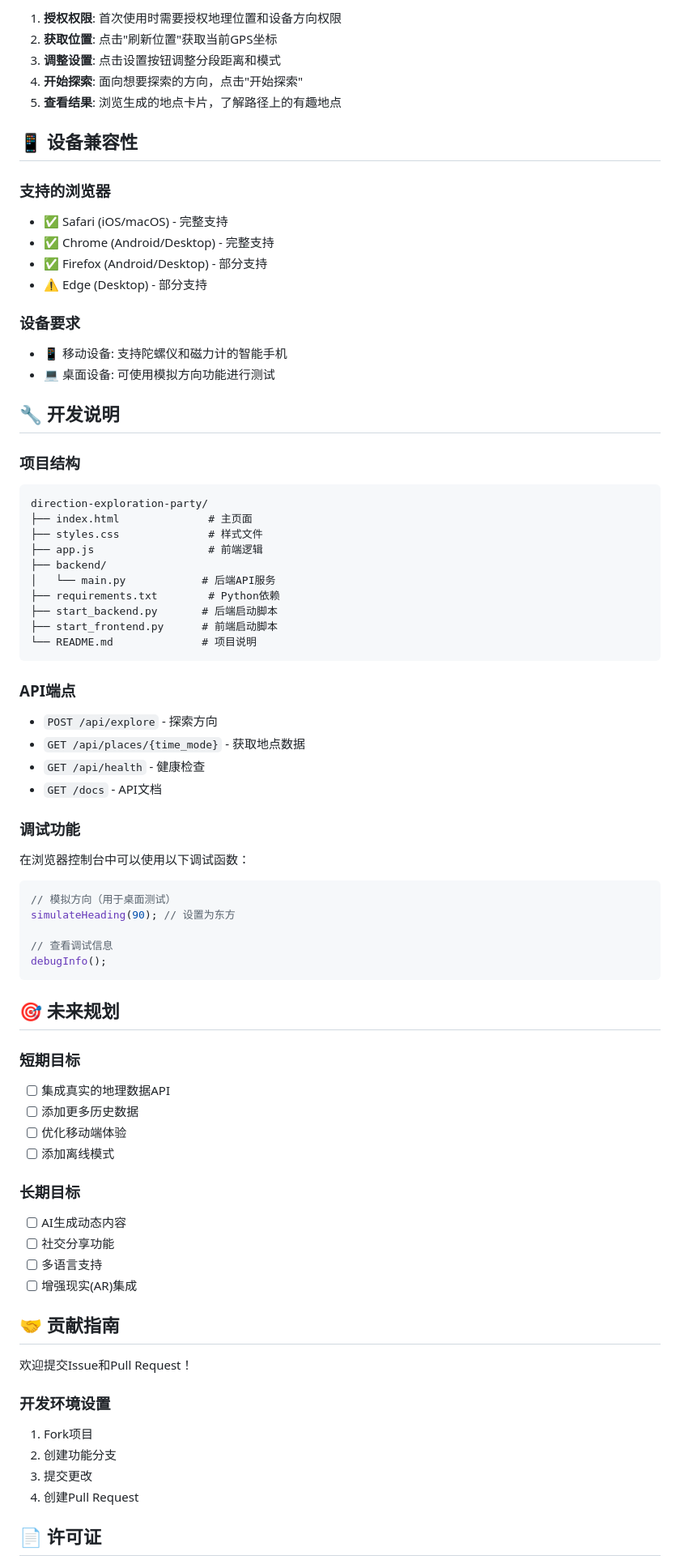
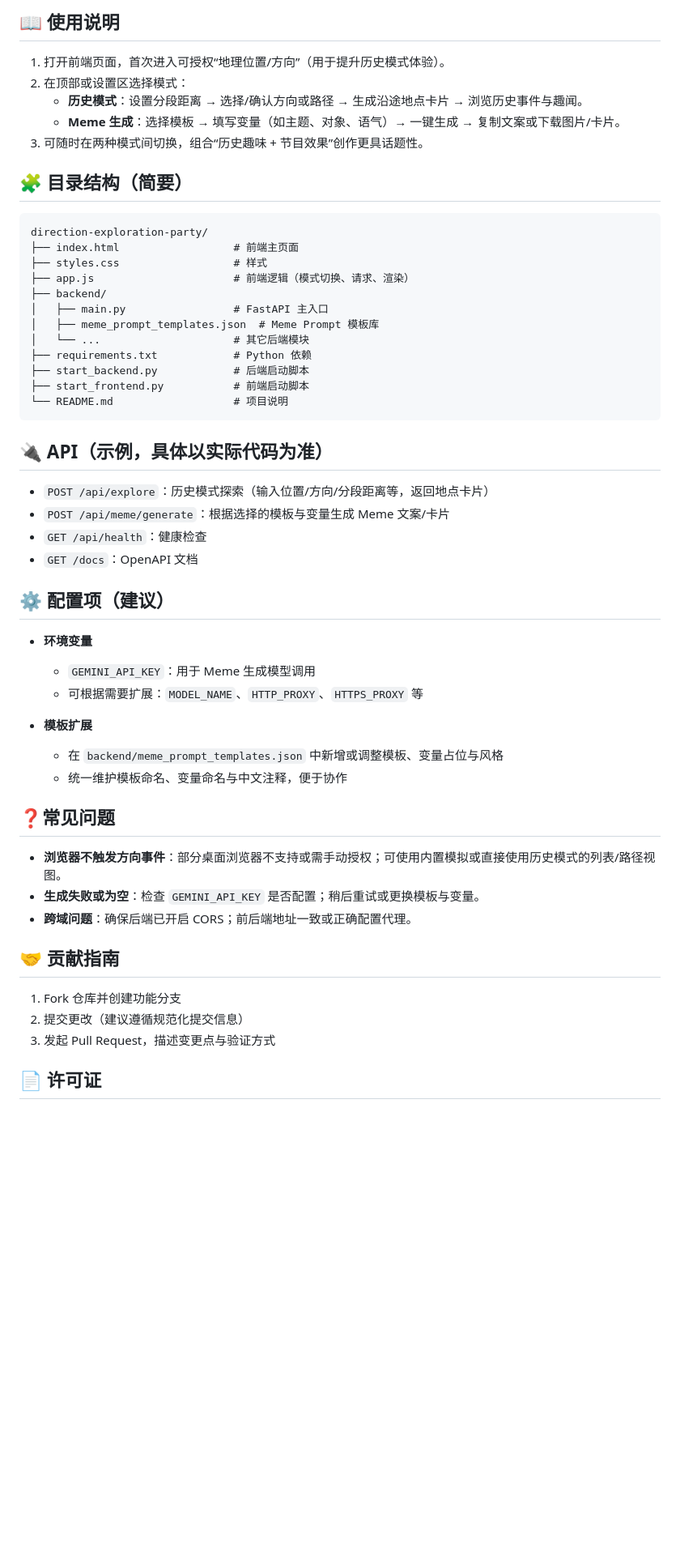
Before and after one commit to lukaliou123/OrientDirector, a Markdown page: README.md, the part around the change printed below. Shown: that part at 81% size. Drawn GitHub-style; blank space fills up the shorter version.

````diff
--- a/README.md
+++ b/README.md
@@ -73,76 +68,54 @@ python start_frontend.py
 
-1. **授权权限**: 首次使用时需要授权地理位置和设备方向权限
-2. **获取位置**: 点击"刷新位置"获取当前GPS坐标
-3. **调整设置**: 点击设置按钮调整分段距离和模式
-4. **开始探索**: 面向想要探索的方向，点击"开始探索"
-5. **查看结果**: 浏览生成的地点卡片，了解路径上的有趣地点
+## 📖 使用说明
 
-## 📱 设备兼容性
+1. 打开前端页面，首次进入可授权“地理位置/方向”（用于提升历史模式体验）。
+2. 在顶部或设置区选择模式：
+   - **历史模式**：设置分段距离 → 选择/确认方向或路径 → 生成沿途地点卡片 → 浏览历史事件与趣闻。
+   - **Meme 生成**：选择模板 → 填写变量（如主题、对象、语气）→ 一键生成 → 复制文案或下载图片/卡片。
+3. 可随时在两种模式间切换，组合“历史趣味 + 节目效果”创作更具话题性。
 
-### 支持的浏览器
-- ✅ Safari (iOS/macOS) - 完整支持
-- ✅ Chrome (Android/Desktop) - 完整支持
-- ✅ Firefox (Android/Desktop) - 部分支持
-- ⚠️ Edge (Desktop) - 部分支持
+## 🧩 目录结构（简要）
 
-### 设备要求
-- 📱 移动设备: 支持陀螺仪和磁力计的智能手机
-- 💻 桌面设备: 可使用模拟方向功能进行测试
-
-## 🔧 开发说明
-
-### 项目结构
 ```
 direction-exploration-party/
-├── index.html              # 主页面
-├── styles.css              # 样式文件
-├── app.js                  # 前端逻辑
+├── index.html                  # 前端主页面
+├── styles.css                  # 样式
+├── app.js                      # 前端逻辑（模式切换、请求、渲染）
 ├── backend/
-│   └── main.py            # 后端API服务
-├── requirements.txt        # Python依赖
-├── start_backend.py       # 后端启动脚本
-├── start_frontend.py      # 前端启动脚本
-└── README.md              # 项目说明
+│   ├── main.py                 # FastAPI 主入口
+│   ├── meme_prompt_templates.json  # Meme Prompt 模板库
+│   └── ...                     # 其它后端模块
+├── requirements.txt            # Python 依赖
+├── start_backend.py            # 后端启动脚本
+├── start_frontend.py           # 前端启动脚本
+└── README.md                   # 项目说明
 ```
 
-### API端点
-- `POST /api/explore` - 探索方向
-- `GET /api/places/{time_mode}` - 获取地点数据
-- `GET /api/health` - 健康检查
-- `GET /docs` - API文档
+## 🔌 API（示例，具体以实际代码为准）
+- `POST /api/explore`：历史模式探索（输入位置/方向/分段距离等，返回地点卡片）
+- `POST /api/meme/generate`：根据选择的模板与变量生成 Meme 文案/卡片
+- `GET /api/health`：健康检查
+- `GET /docs`：OpenAPI 文档
 
-### 调试功能
-在浏览器控制台中可以使用以下调试函数：
-```javascript
-// 模拟方向（用于桌面测试）
-simulateHeading(90); // 设置为东方
+## ⚙️ 配置项（建议）
 
-// 查看调试信息
-debugInfo();
-```
+- **环境变量**
+  - `GEMINI_API_KEY`：用于 Meme 生成模型调用
+  - 可根据需要扩展：`MODEL_NAME`、`HTTP_PROXY`、`HTTPS_PROXY` 等
 
-## 🎯 未来规划
+- **模板扩展**
+  - 在 `backend/meme_prompt_templates.json` 中新增或调整模板、变量占位与风格
+  - 统一维护模板命名、变量命名与中文注释，便于协作
 
-### 短期目标
-- [ ] 集成真实的地理数据API
-- [ ] 添加更多历史数据
-- [ ] 优化移动端体验
-- [ ] 添加离线模式
+## ❓常见问题
 
-### 长期目标
-- [ ] AI生成动态内容
-- [ ] 社交分享功能
-- [ ] 多语言支持
-- [ ] 增强现实(AR)集成
+- **浏览器不触发方向事件**：部分桌面浏览器不支持或需手动授权；可使用内置模拟或直接使用历史模式的列表/路径视图。
+- **生成失败或为空**：检查 `GEMINI_API_KEY` 是否配置；稍后重试或更换模板与变量。
+- **跨域问题**：确保后端已开启 CORS；前后端地址一致或正确配置代理。
 
 ## 🤝 贡献指南
-
-欢迎提交Issue和Pull Request！
-
-### 开发环境设置
-1. Fork项目
-2. 创建功能分支
-3. 提交更改
-4. 创建Pull Request
+1. Fork 仓库并创建功能分支
+2. 提交更改（建议遵循规范化提交信息）
+3. 发起 Pull Request，描述变更点与验证方式
 
 ## 📄 许可证
````
Also changed, not shown: other parts of README.md (+47 -56 lines).
